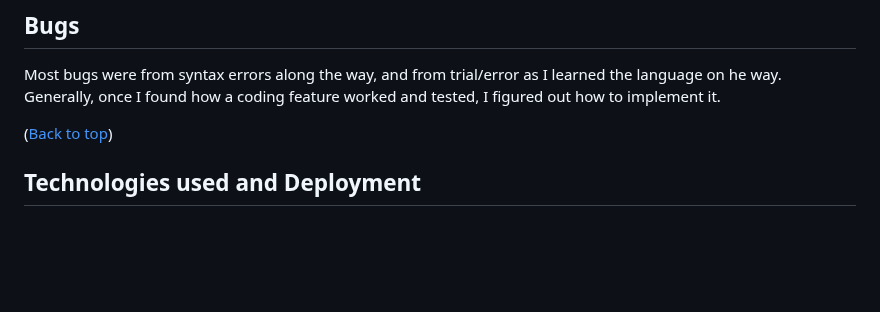
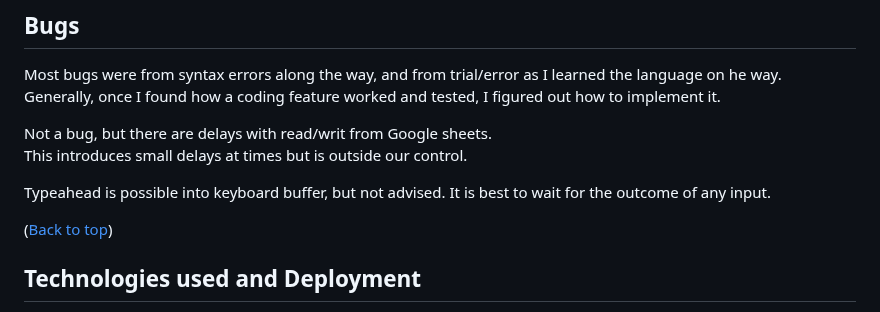
Before and after one commit to johnrm/Reptilia, a Markdown page: README.md, the part around the change. Rendered like a GitHub page; blank space fills up the shorter version.

Commit message:
Update README.md (Note:last commmit had screenshots of application)

```diff
--- a/README.md
+++ b/README.md
@@ -191,6 +191,11 @@ All behaviour is as expected
 Most bugs were from syntax errors along the way, and from trial/error as I learned the language on he way.
 Generally, once I found how a coding feature worked and tested, I figured out how to implement it.
 
+Not a bug, but there are delays with read/writ from Google sheets.
+This introduces small delays at times but is outside our control.
+
+Typeahead is possible into keyboard buffer, but not advised. It is best to wait for the outcome of any input.
+
 ([Back to top](#index))
 
 
```
